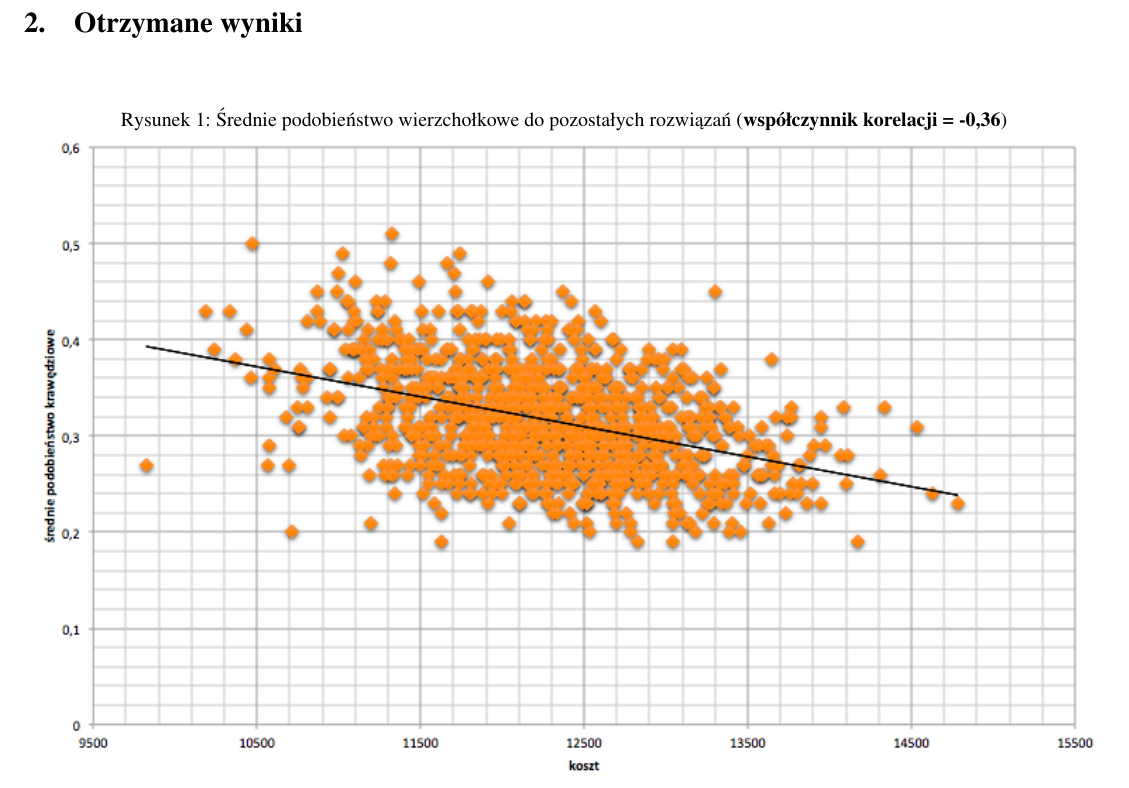
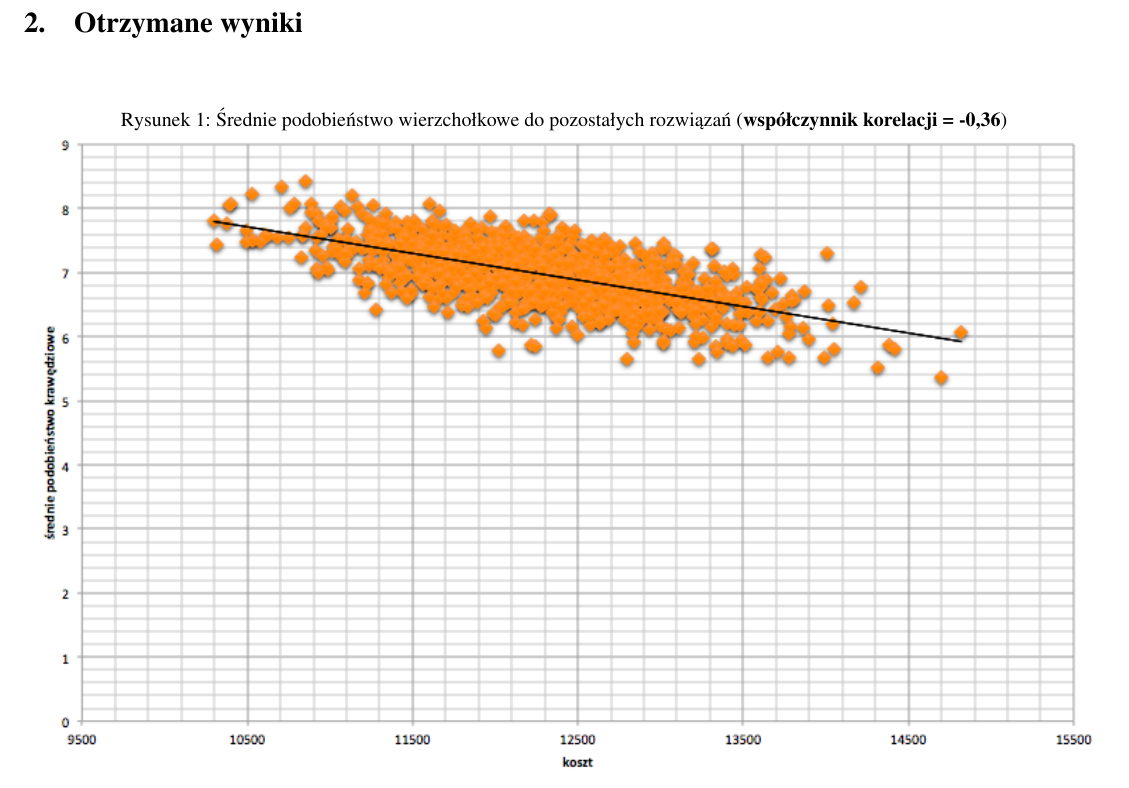
Before and after one commit to Arasz/Optimization-techniques, a LaTeX document (report/lab04/report04_Sadowska_Araszkiewicz.tex): part of page 1 of 4, cut so that both start at the same text. The pictures show the PDF file report/lab04/report04_Sadowska_Araszkiewicz.pdf that the author committed with the source.

Commit message:
correct edge similarity diagrams

```diff
--- a/report/lab04/report04_Sadowska_Araszkiewicz.tex
+++ b/report/lab04/report04_Sadowska_Araszkiewicz.tex
@@ -53,21 +53,21 @@ Celem ćwiczenia było wyznaczenie średniego podobieństwa pomiędzy trasami wy
 
 \begin{figure} [H]
 \centering
-\caption{Średnie podobieństwo krawędzi do pozostałych rozwiązań (\textbf{współczynnik korelacji = -0,37})}
+\caption{Średnie podobieństwo krawędzi do pozostałych rozwiązań (\textbf{współczynnik korelacji = -0,65})}
 \includegraphics[angle=0,width = 1\textwidth, height=!]{images/node.png}
 \label{Rys. Node}
 \end{figure}
 
 \begin{figure} [H]
 \centering
-\caption{Podobieństwo wierzchołkowe do najlepszego z rozwiązań (\textbf{współczynnik korelacji = 0,03})}
+\caption{Podobieństwo wierzchołkowe do najlepszego z rozwiązań (\textbf{współczynnik korelacji = 0,37})}
 \includegraphics[angle=0,width = 1\textwidth, height=!]{images/edge_best.png}
 \label{Rys. Edges}
 \end{figure}
 
 \begin{figure} [H]
 \centering
-\caption{Podobieństwo krawędzi do najlepszego z rozwiązań (\textbf{współczynnik korelacji = 0,01})}
+\caption{Podobieństwo krawędzi do najlepszego z rozwiązań (\textbf{współczynnik korelacji = 0,11})}
 \includegraphics[angle=0,width = 1\textwidth, height=!]{images/node_best.png}
 \label{Rys. Edges}
 \end{figure}
```
Also changed, not shown: report/lab04/images/edge.png, report/lab04/images/edge_best.png, report/lab04/report04_Sadowska_Araszkiewicz.pdf, 1 other file.
